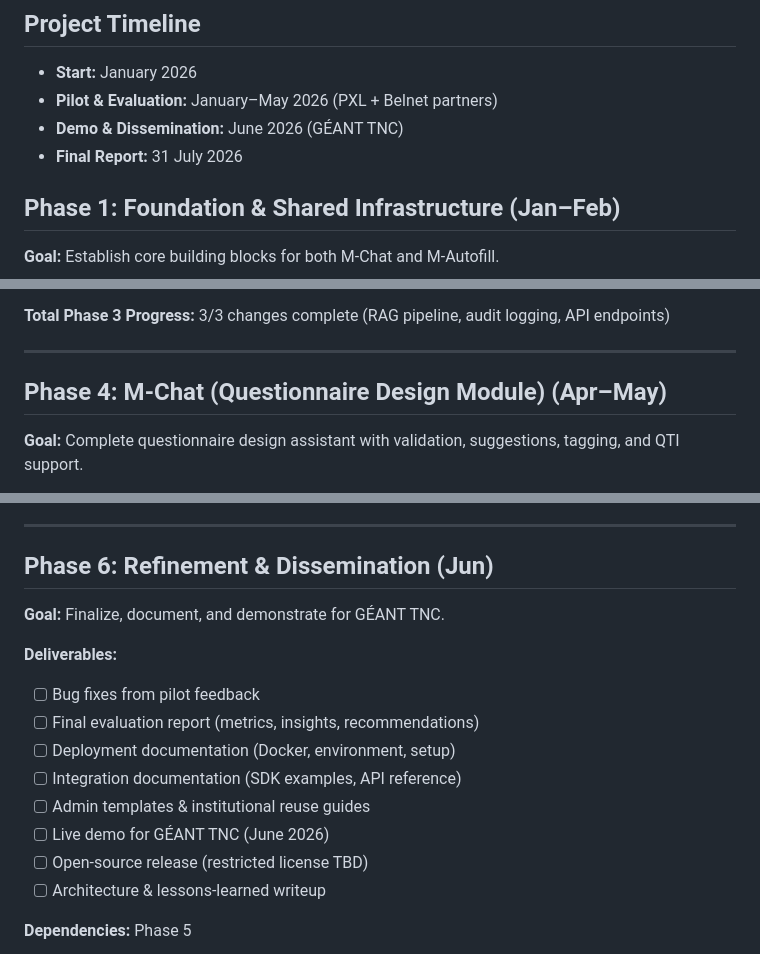
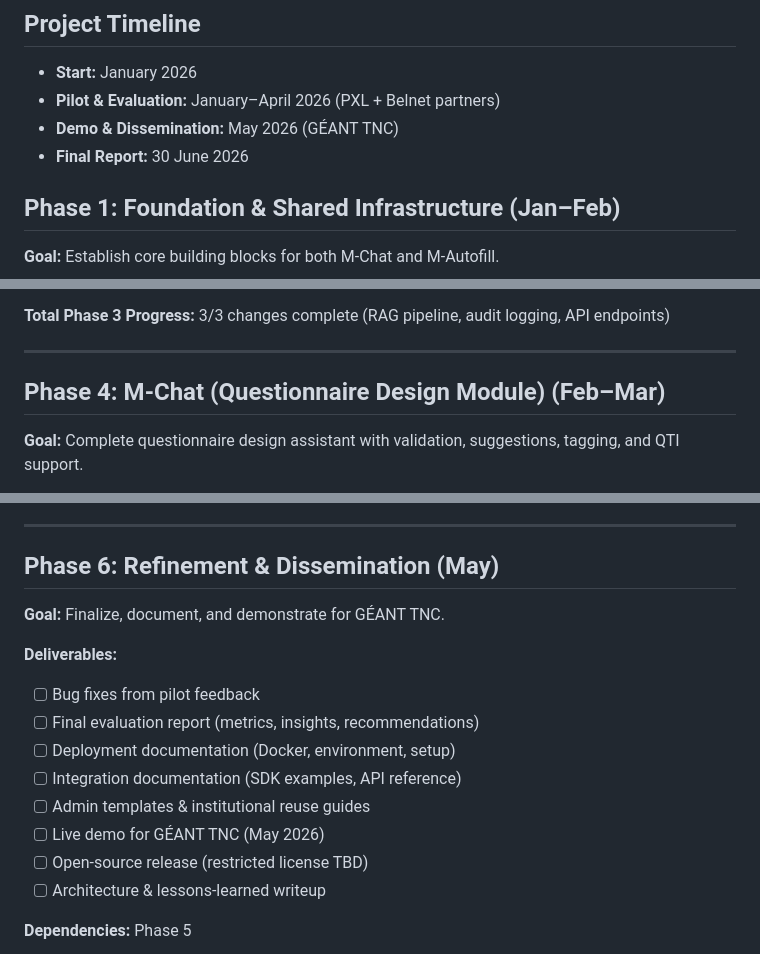
Before and after one commit to pxl-research/expats-geant, a Markdown page: openspec/development_plan.md, 3 parts joined by grey strips. Drawn GitHub-style.

```diff
--- a/openspec/development_plan.md
+++ b/openspec/development_plan.md
@@ -5,9 +5,9 @@ This document outlines the phased approach to building Expat-GÉANT from January
 ## Project Timeline
 
 - **Start:** January 2026
-- **Pilot & Evaluation:** January–May 2026 (PXL + Belnet partners)
-- **Demo & Dissemination:** June 2026 (GÉANT TNC)
-- **Final Report:** 31 July 2026
+- **Pilot & Evaluation:** January–April 2026 (PXL + Belnet partners)
+- **Demo & Dissemination:** May 2026 (GÉANT TNC)
+- **Final Report:** 30 June 2026
 
 ## Phase 1: Foundation & Shared Infrastructure (Jan–Feb)
 
@@ -212,7 +212,7 @@ This document outlines the phased approach to building Expat-GÉANT from January
 
 ---
 
-## Phase 4: M-Chat (Questionnaire Design Module) (Apr–May)
+## Phase 4: M-Chat (Questionnaire Design Module) (Feb–Mar)
 
 **Goal:** Complete questionnaire design assistant with validation, suggestions, tagging, and QTI support.
 
@@ -281,7 +281,7 @@ This document outlines the phased approach to building Expat-GÉANT from January
 
 ---
 
-## Phase 6: Refinement & Dissemination (Jun)
+## Phase 6: Refinement & Dissemination (May)
 
 **Goal:** Finalize, document, and demonstrate for GÉANT TNC.
 
@@ -292,7 +292,7 @@ This document outlines the phased approach to building Expat-GÉANT from January
 - [ ] Deployment documentation (Docker, environment, setup)
 - [ ] Integration documentation (SDK examples, API reference)
 - [ ] Admin templates & institutional reuse guides
-- [ ] Live demo for GÉANT TNC (June 2026)
+- [ ] Live demo for GÉANT TNC (May 2026)
 - [ ] Open-source release (restricted license TBD)
 - [ ] Architecture & lessons-learned writeup
 
```
Also changed, not shown: other parts of openspec/development_plan.md (+1 -1 lines), openspec/project.md (+3 -3 lines).
